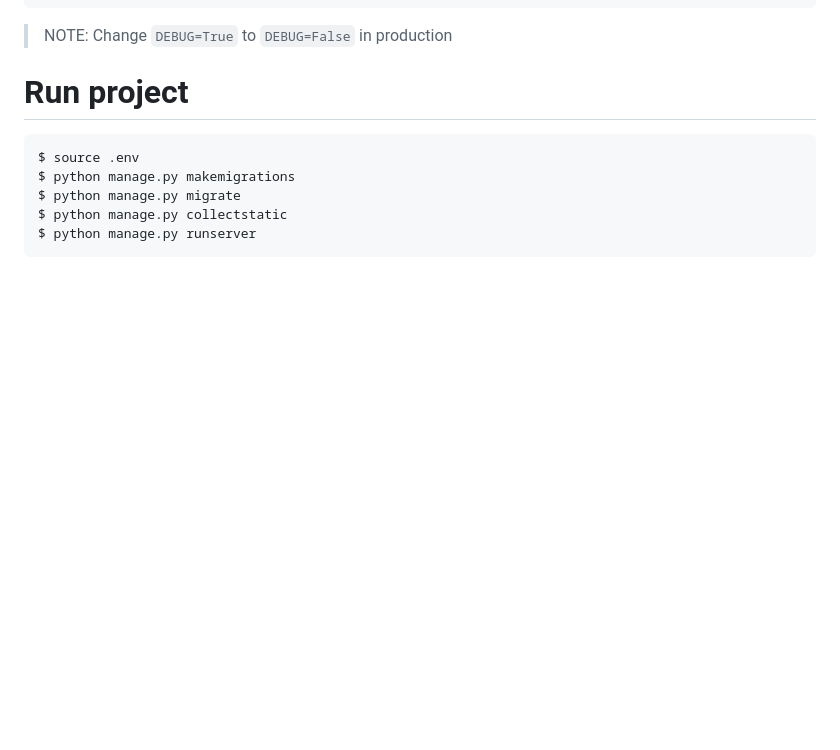
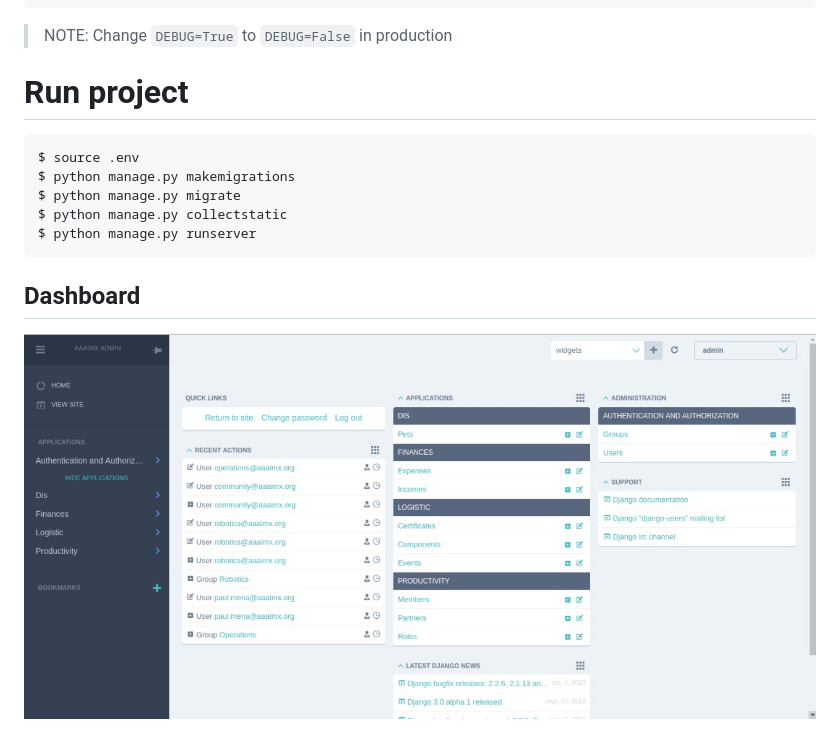
Before and after one commit to aaaimx/aaaimx-api, a Markdown page: README.md, the part around the change. GitHub-like rendering; pictures changed too: ss.jpeg (added); blank space fills up the shorter version.

````diff
--- a/README.md
+++ b/README.md
@@ -34,3 +34,7 @@ $ python manage.py migrate
 $ python manage.py collectstatic
 $ python manage.py runserver
 ```
+
+## Dashboard
+
+![](./ss.jpeg)
````
Also changed, not shown: 5 other files.
